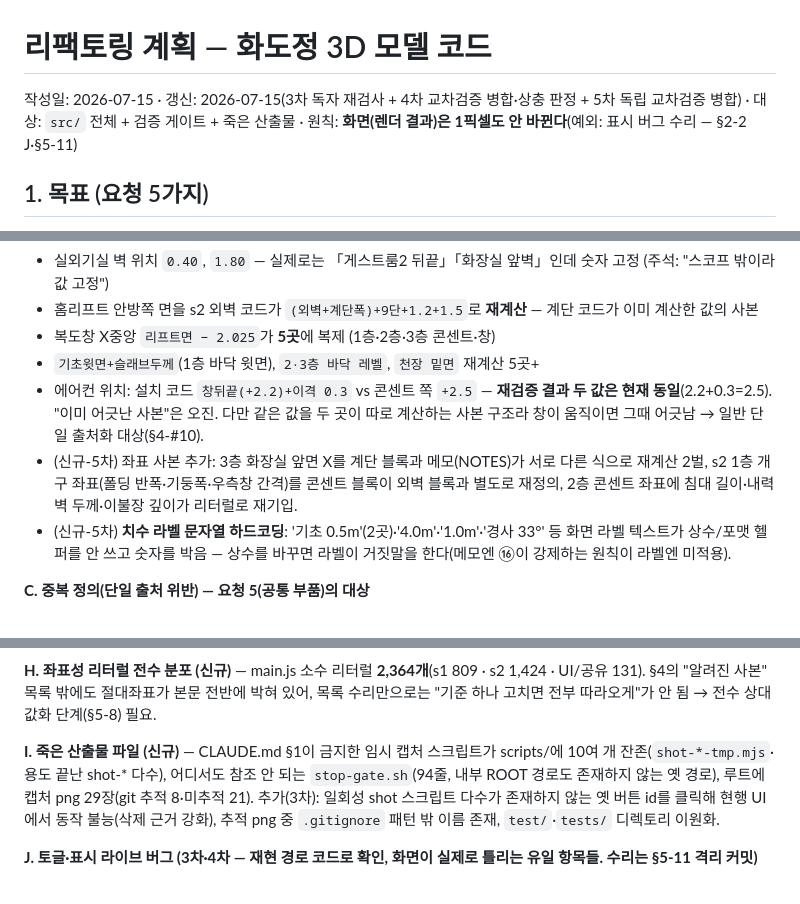
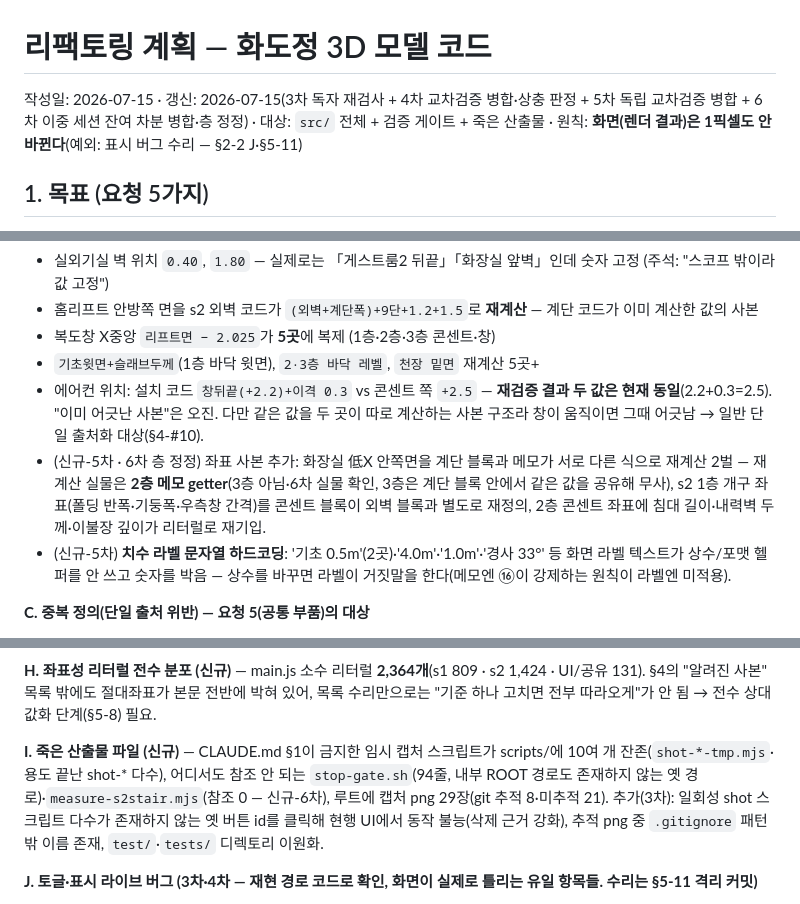
Before and after one commit to wowlin/hwadojeong, a Markdown page: REFACTOR-PLAN.md, 3 parts joined by grey strips. Rendered like a GitHub page.

Commit message:
리팩토링 계획 6차 병합: 이중 세션 잔여 차분 — 재부모 1회 스냅숏 잠복 결합·s2 1층 온수기 본체 누락 의심·메모 화장실 재계산 층 정정(3층→2층)·환기창 죽은 상수 값 함정·measure 스크립트 미참조·주석 드리프트 3곳

```diff
--- a/REFACTOR-PLAN.md
+++ b/REFACTOR-PLAN.md
@@ -1,6 +1,6 @@
 # 리팩토링 계획 — 화도정 3D 모델 코드
 
-작성일: 2026-07-15 · 갱신: 2026-07-15(3차 독자 재검사 + 4차 교차검증 병합·상충 판정 + 5차 독립 교차검증 병합) · 대상: `src/` 전체 + 검증 게이트 + 죽은 산출물 · 원칙: **화면(렌더 결과)은 1픽셀도 안 바뀐다**(예외: 표시 버그 수리 — §2-2 J·§5-11)
+작성일: 2026-07-15 · 갱신: 2026-07-15(3차 독자 재검사 + 4차 교차검증 병합·상충 판정 + 5차 독립 교차검증 병합 + 6차 이중 세션 잔여 차분 병합·층 정정) · 대상: `src/` 전체 + 검증 게이트 + 죽은 산출물 · 원칙: **화면(렌더 결과)은 1픽셀도 안 바뀐다**(예외: 표시 버그 수리 — §2-2 J·§5-11)
 
 ## 1. 목표 (요청 5가지)
 
@@ -31,7 +31,7 @@ main.js 내용 분포: 공용 그리기 헬퍼 ~430줄 · s1(1층+다락+데크)
 - 복도창 X중앙 `리프트면 − 2.025`가 **5곳**에 복제 (1층·2층·3층 콘센트·창)
 - `기초윗면+슬래브두께`(1층 바닥 윗면), `2·3층 바닥 레벨`, `천장 밑면` 재계산 5곳+
 - 에어컨 위치: 설치 코드 `창뒤끝(+2.2)+이격 0.3` vs 콘센트 쪽 `+2.5` — **재검증 결과 두 값은 현재 동일**(2.2+0.3=2.5). "이미 어긋난 사본"은 오진. 다만 같은 값을 두 곳이 따로 계산하는 사본 구조라 창이 움직이면 그때 어긋남 → 일반 단일 출처화 대상(§4-#10).
-- (신규-5차) 좌표 사본 추가: 3층 화장실 앞면 X를 계단 블록과 메모(NOTES)가 서로 다른 식으로 재계산 2벌, s2 1층 개구 좌표(폴딩 반폭·기둥폭·우측창 간격)를 콘센트 블록이 외벽 블록과 별도로 재정의, 2층 콘센트 좌표에 침대 길이·내력벽 두께·이불장 깊이가 리터럴로 재기입.
+- (신규-5차 · 6차 층 정정) 좌표 사본 추가: 화장실 低X 안쪽면을 계단 블록과 메모가 서로 다른 식으로 재계산 2벌 — 재계산 실물은 **2층 메모 getter**(3층 아님·6차 실물 확인, 3층은 계단 블록 안에서 같은 값을 공유해 무사), s2 1층 개구 좌표(폴딩 반폭·기둥폭·우측창 간격)를 콘센트 블록이 외벽 블록과 별도로 재정의, 2층 콘센트 좌표에 침대 길이·내력벽 두께·이불장 깊이가 리터럴로 재기입.
 - (신규-5차) **치수 라벨 문자열 하드코딩**: '기초 0.5m'(2곳)·'4.0m'·'1.0m'·'경사 33°' 등 화면 라벨 텍스트가 상수/포맷 헬퍼를 안 쓰고 숫자를 박음 — 상수를 바꾸면 라벨이 거짓말을 한다(메모엔 ⑯이 강제하는 원칙이 라벨엔 미적용).
 
 **C. 중복 정의(단일 출처 위반) — 요청 5(공통 부품)의 대상**
@@ -100,7 +101,7 @@ main.js 내용 분포: 공용 그리기 헬퍼 ~430줄 · s1(1층+다락+데크)
 
 **H. 좌표성 리터럴 전수 분포 (신규)** — main.js 소수 리터럴 **2,364개**(s1 809 · s2 1,424 · UI/공유 131). §4의 "알려진 사본" 목록 밖에도 절대좌표가 본문 전반에 박혀 있어, 목록 수리만으로는 "기준 하나 고치면 전부 따라오게"가 안 됨 → 전수 상대값화 단계(§5-8) 필요.
 
-**I. 죽은 산출물 파일 (신규)** — CLAUDE.md §1이 금지한 임시 캡처 스크립트가 scripts/에 10여 개 잔존(`shot-*-tmp.mjs`·용도 끝난 shot-* 다수), 어디서도 참조 안 되는 `stop-gate.sh`(94줄, 내부 ROOT 경로도 존재하지 않는 옛 경로), 루트에 캡처 png 29장(git 추적 8·미추적 21). 추가(3차): 일회성 shot 스크립트 다수가 존재하지 않는 옛 버튼 id를 클릭해 현행 UI에서 동작 불능(삭제 근거 강화), 추적 png 중 `.gitignore` 패턴 밖 이름 존재, `test/`·`tests/` 디렉토리 이원화.
+**I. 죽은 산출물 파일 (신규)** — CLAUDE.md §1이 금지한 임시 캡처 스크립트가 scripts/에 10여 개 잔존(`shot-*-tmp.mjs`·용도 끝난 shot-* 다수), 어디서도 참조 안 되는 `stop-gate.sh`(94줄, 내부 ROOT 경로도 존재하지 않는 옛 경로)·`measure-s2stair.mjs`(참조 0 — 신규-6차), 루트에 캡처 png 29장(git 추적 8·미추적 21). 추가(3차): 일회성 shot 스크립트 다수가 존재하지 않는 옛 버튼 id를 클릭해 현행 UI에서 동작 불능(삭제 근거 강화), 추적 png 중 `.gitignore` 패턴 밖 이름 존재, `test/`·`tests/` 디렉토리 이원화.
 
 **J. 토글·표시 라이브 버그 (3차·4차 — 재현 경로 코드로 확인, 화면이 실제로 틀리는 유일 항목들. 수리는 §5-11 격리 커밋)**
 1. **1층 콘센트 버튼 무효 (4차)**: 콘센트가 1층 캡처 창 안에서 그려지는데 그룹 분리 집합(`_sep`)에 콘센트 그룹이 빠져 1층 골조 그룹에 **이중 소속**. 가시성 일괄 루프에서 콘센트보다 뒤 순번인 firstRoom(버튼이 없어 항상 꺼짐)이 같은 메시를 다시 숨김 → **1층 [콘센트] 버튼을 켜도 화면에 안 나온다.**
```
Also changed, not shown: other parts of REFACTOR-PLAN.md (+4 -1 lines).
